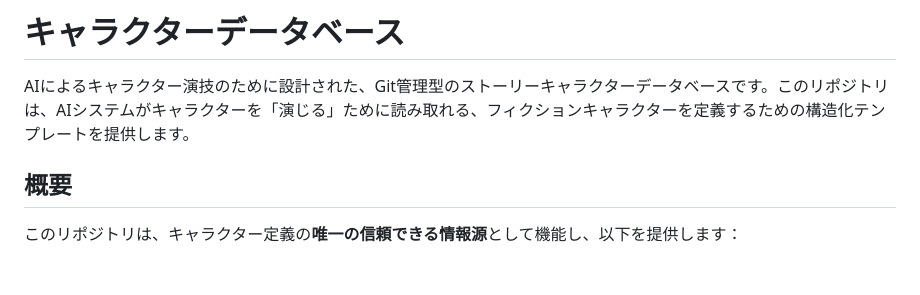
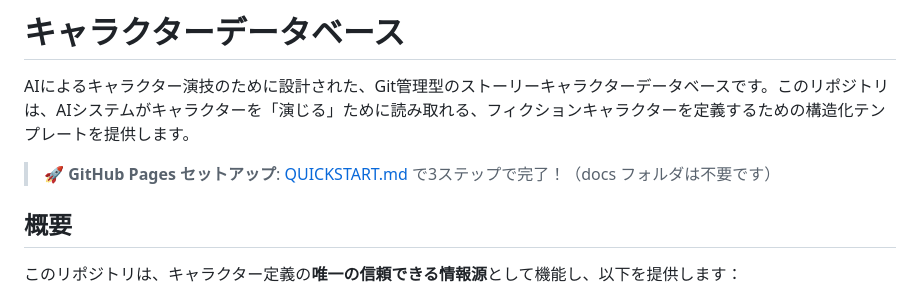
Before and after one commit to halc8312/character, a Markdown page: README.md, the part around the change. Rendered like a GitHub page; blank space fills up the shorter version.

Commit message:
Add quick start guide for GitHub Pages setup
Co-authored-by: halc8312 <177290497+halc8312@users.noreply.github.com>

```diff
--- a/README.md
+++ b/README.md
@@ -1,6 +1,8 @@
 # キャラクターデータベース
 
 AIによるキャラクター演技のために設計された、Git管理型のストーリーキャラクターデータベースです。このリポジトリは、AIシステムがキャラクターを「演じる」ために読み取れる、フィクションキャラクターを定義するための構造化テンプレートを提供します。
+
+> 🚀 **GitHub Pages セットアップ**: [QUICKSTART.md](QUICKSTART.md) で3ステップで完了！（docs フォルダは不要です）
 
 ## 概要
 
```
Also changed, not shown: QUICKSTART.md (added, +167 -0 lines).
